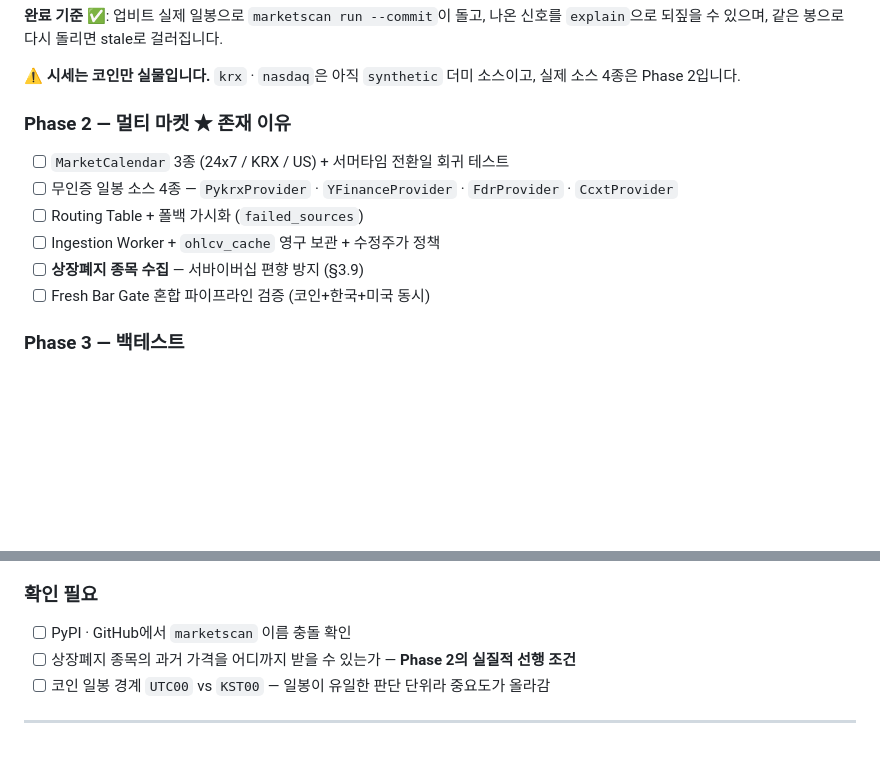
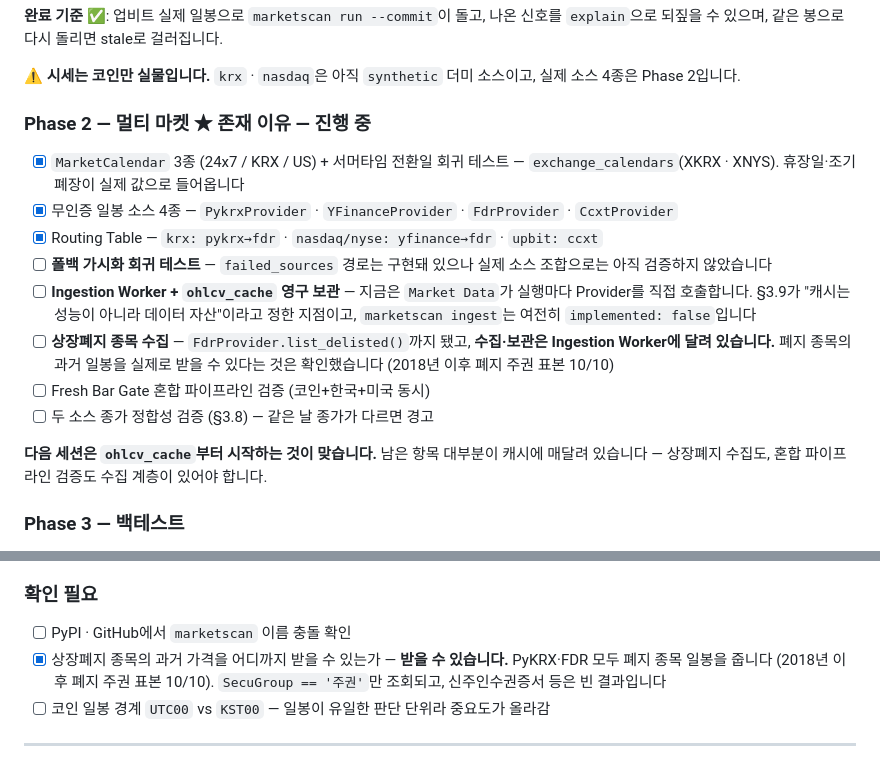
Before and after one commit to s4ng/stockscan, a Markdown page: README.md, 2 parts joined by grey strips. Drawn GitHub-style; blank space fills up the shorter version.

Commit message:
docs: Phase 2 중간 상태와 재개 지점을 기록한다
- README Phase 2 체크박스를 실제 상태로 갱신. 남은 항목이 왜 ohlcv_cache에
  매달려 있는지 적었다
- 11장 2번(상장폐지 종목 과거가 확보 가능한가) 해소 — 확인 방법과 결과,
  주권만 조회된다는 제약을 함께 남긴다

Co-Authored-By: Claude Opus 5 <noreply@anthropic.com>

```diff
--- a/README.md
+++ b/README.md
@@ -306,14 +306,25 @@ Fresh Bar Gate(§3.5)가 시장별 마감을 알아서 걸러 주므로, `--mark
 ⚠️ **시세는 코인만 실물입니다.** `krx` · `nasdaq`은 아직 `synthetic` 더미 소스이고,
 실제 소스 4종은 Phase 2입니다.
 
-### Phase 2 — 멀티 마켓 ★ 존재 이유
+### Phase 2 — 멀티 마켓 ★ 존재 이유 — **진행 중**
 
-- [ ] `MarketCalendar` 3종 (24x7 / KRX / US) + 서머타임 전환일 회귀 테스트
-- [ ] 무인증 일봉 소스 4종 — `PykrxProvider` · `YFinanceProvider` · `FdrProvider` · `CcxtProvider`
-- [ ] Routing Table + 폴백 가시화 (`failed_sources`)
-- [ ] Ingestion Worker + `ohlcv_cache` 영구 보관 + 수정주가 정책
-- [ ] **상장폐지 종목 수집** — 서바이버십 편향 방지 (§3.9)
+- [x] `MarketCalendar` 3종 (24x7 / KRX / US) + 서머타임 전환일 회귀 테스트
+      — `exchange_calendars`(XKRX · XNYS). 휴장일·조기폐장이 실제 값으로 들어옵니다
+- [x] 무인증 일봉 소스 4종 — `PykrxProvider` · `YFinanceProvider` · `FdrProvider` · `CcxtProvider`
+- [x] Routing Table — `krx: pykrx→fdr` · `nasdaq/nyse: yfinance→fdr` · `upbit: ccxt`
+- [ ] **폴백 가시화 회귀 테스트** — `failed_sources` 경로는 구현돼 있으나 실제 소스
+      조합으로는 아직 검증하지 않았습니다
+- [ ] **Ingestion Worker + `ohlcv_cache` 영구 보관** — 지금은 `Market Data`가 실행마다
+      Provider를 직접 호출합니다. §3.9가 "캐시는 성능이 아니라 데이터 자산"이라고
+      정한 지점이고, `marketscan ingest`는 여전히 `implemented: false`입니다
+- [ ] **상장폐지 종목 수집** — `FdrProvider.list_delisted()`까지 됐고, **수집·보관은
+      Ingestion Worker에 달려 있습니다.** 폐지 종목의 과거 일봉을 실제로 받을 수
+      있다는 것은 확인했습니다 (2018년 이후 폐지 주권 표본 10/10)
 - [ ] Fresh Bar Gate 혼합 파이프라인 검증 (코인+한국+미국 동시)
+- [ ] 두 소스 종가 정합성 검증 (§3.8) — 같은 날 종가가 다르면 경고
+
+**다음 세션은 `ohlcv_cache`부터 시작하는 것이 맞습니다.** 남은 항목 대부분이 캐시에
+매달려 있습니다 — 상장폐지 수집도, 혼합 파이프라인 검증도 수집 계층이 있어야 합니다.
 
 ### Phase 3 — 백테스트
 
@@ -340,7 +351,9 @@ Fresh Bar Gate(§3.5)가 시장별 마감을 알아서 걸러 주므로, `--mark
 ### 확인 필요
 
 - [ ] PyPI · GitHub에서 `marketscan` 이름 충돌 확인
-- [ ] 상장폐지 종목의 과거 가격을 어디까지 받을 수 있는가 — **Phase 2의 실질적 선행 조건**
+- [x] 상장폐지 종목의 과거 가격을 어디까지 받을 수 있는가 — **받을 수 있습니다.**
+      PyKRX·FDR 모두 폐지 종목 일봉을 줍니다 (2018년 이후 폐지 주권 표본 10/10).
+      `SecuGroup == '주권'`만 조회되고, 신주인수권증서 등은 빈 결과입니다
 - [ ] 코인 일봉 경계 `UTC00` vs `KST00` — 일봉이 유일한 판단 단위라 중요도가 올라감
 
 ---
```
Also changed, not shown: ARCHITECTURE.md (+8 -3 lines).
